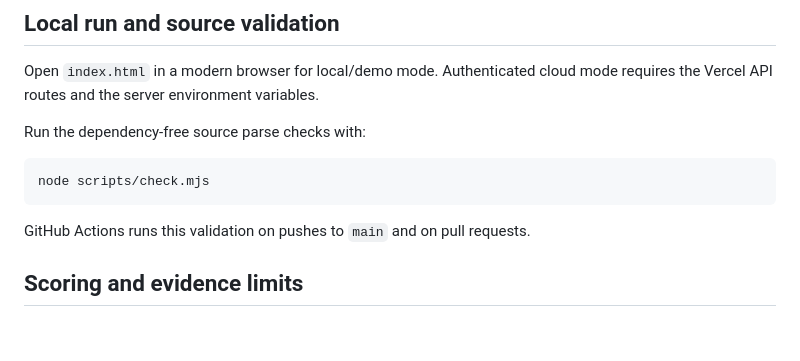
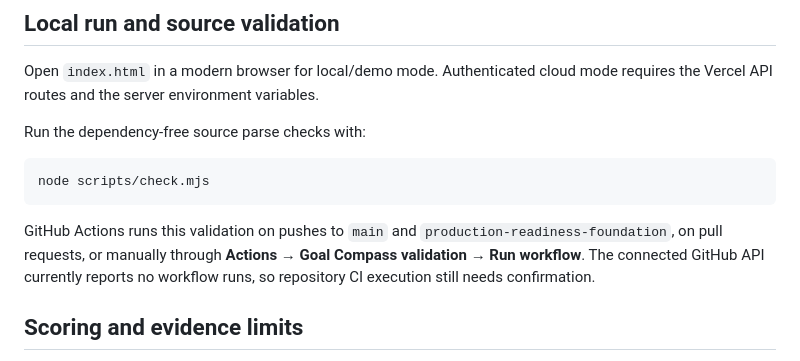
Before and after one commit to mbanatao/compass, a Markdown page: README.md, the part around the change. Rendered like a GitHub page; blank space fills up the shorter version.

````diff
--- a/README.md
+++ b/README.md
@@ -82,7 +82,7 @@ Run the dependency-free source parse checks with:
 node scripts/check.mjs
 ```
 
-GitHub Actions runs this validation on pushes to `main` and on pull requests.
+GitHub Actions runs this validation on pushes to `main` and `production-readiness-foundation`, on pull requests, or manually through **Actions → Goal Compass validation → Run workflow**. The connected GitHub API currently reports no workflow runs, so repository CI execution still needs confirmation.
 
 ## Scoring and evidence limits
 
````
